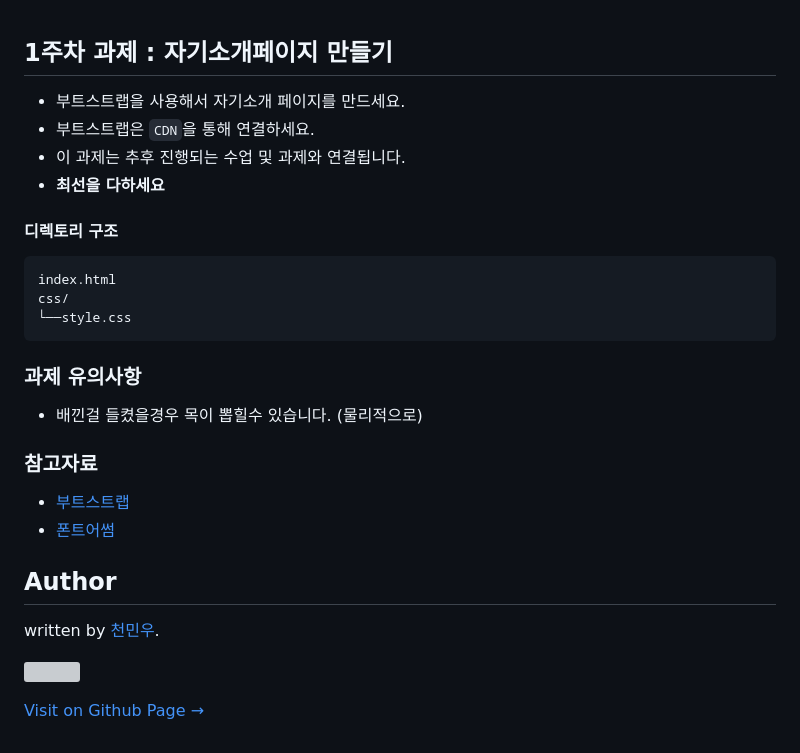
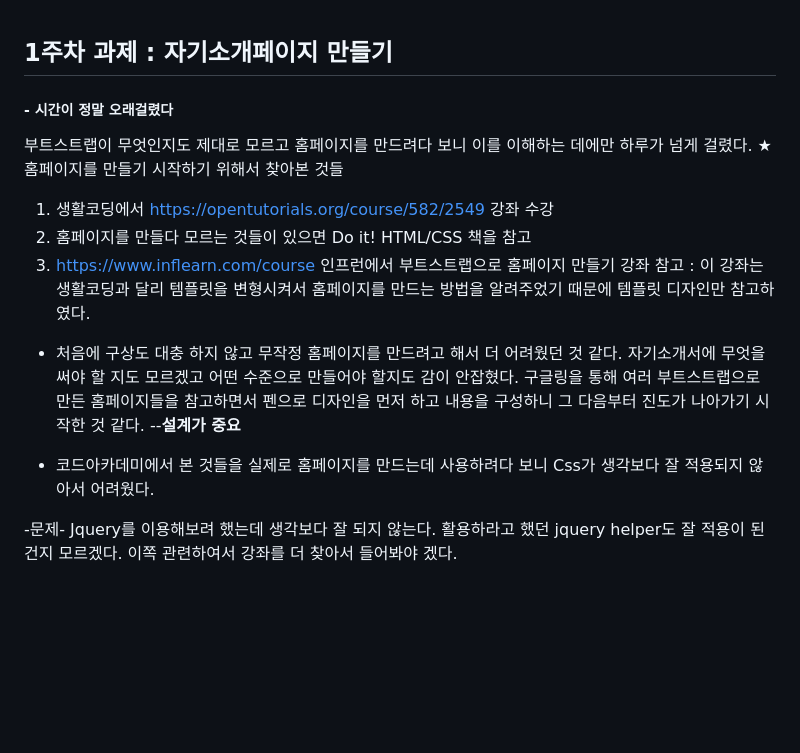
Before and after one commit to likelionkonkuk/w1_homework, a Markdown page: README.md, the part around the change. Drawn GitHub-style; blank space fills up the shorter version; grey boxes are pictures that could not be loaded.

````diff
--- a/README.md
+++ b/README.md
@@ -1,33 +1,16 @@
 ## 1주차 과제 : 자기소개페이지 만들기
+##### - 시간이 정말 오래걸렸다
+부트스트랩이 무엇인지도 제대로 모르고 홈페이지를 만드려다 보니 이를 이해하는 데에만 하루가 넘게 걸렸다.
+★ 홈페이지를 만들기 시작하기 위해서 찾아본 것들
+1. 생활코딩에서 https://opentutorials.org/course/582/2549 강좌 수강
+2. 홈페이지를 만들다 모르는 것들이 있으면 Do it! HTML/CSS 책을 참고
+3. https://www.inflearn.com/course 인프런에서 부트스트랩으로 홈페이지 만들기 강좌 참고 : 이 강좌는 생활코딩과 달리 템플릿을 변형시켜서 홈페이지를 만드는 방법을 알려주었기 때문에 템플릿 디자인만 참고하였다.
 
+- 처음에 구상도 대충 하지 않고 무작정 홈페이지를 만드려고 해서 더 어려웠던 것 같다. 자기소개서에 무엇을 써야 할 지도 모르겠고 어떤 수준으로 만들어야 할지도 감이 안잡혔다. 구글링을 통해 여러 부트스트랩으로 만든 홈페이지들을 참고하면서 펜으로 디자인을 먼저 하고 내용을 구성하니  그 다음부터 진도가 나아가기 시작한 것 같다.
+--**설계가 중요**
 
+- 코드아카데미에서 본 것들을 실제로 홈페이지를 만드는데 사용하려다 보니 Css가 생각보다 잘 적용되지 않아서 어려웠다.
 
-- 부트스트랩을 사용해서 자기소개 페이지를 만드세요.
-- 부트스트랩은 `CDN`을 통해 연결하세요.
-- 이 과제는 추후 진행되는 수업 및 과제와 연결됩니다.
-- **최선을 다하세요**
-
-#### 디렉토리 구조
-```
-index.html
-css/
-└──style.css
-```
-
-
-### 과제 유의사항
-- 배낀걸 들켰을경우 목이 뽑힐수 있습니다. (물리적으로)
-
-
-### 참고자료
-- [부트스트랩](http://getbootstrap.com/)
-- [폰트어썸](http://fontawesome.io/)
-
-
-## Author
-
-written by [천민우](https://project42da.github.io).
-
-![](https://avatars.githubusercontent.com/project42da?v=2&s=100)
-
-<a href="https://project42da.github.io" target="_blank" class="btn btn-black"><i class="fa fa-github fa-lg"></i> Visit on Github Page &rarr;</a>
+-문제-
+Jquery를 이용해보려 했는데 생각보다 잘 되지 않는다. 활용하라고 했던 jquery helper도 잘 적용이 된건지 모르겠다.
+이쪽 관련하여서 강좌를 더 찾아서 들어봐야 겠다.
````
Also changed, not shown: img/call.png (added), img/gmail.png (added), img/header.jpg (added), img/phone.png (added), img/profile.jpg (added), 4 other files.
